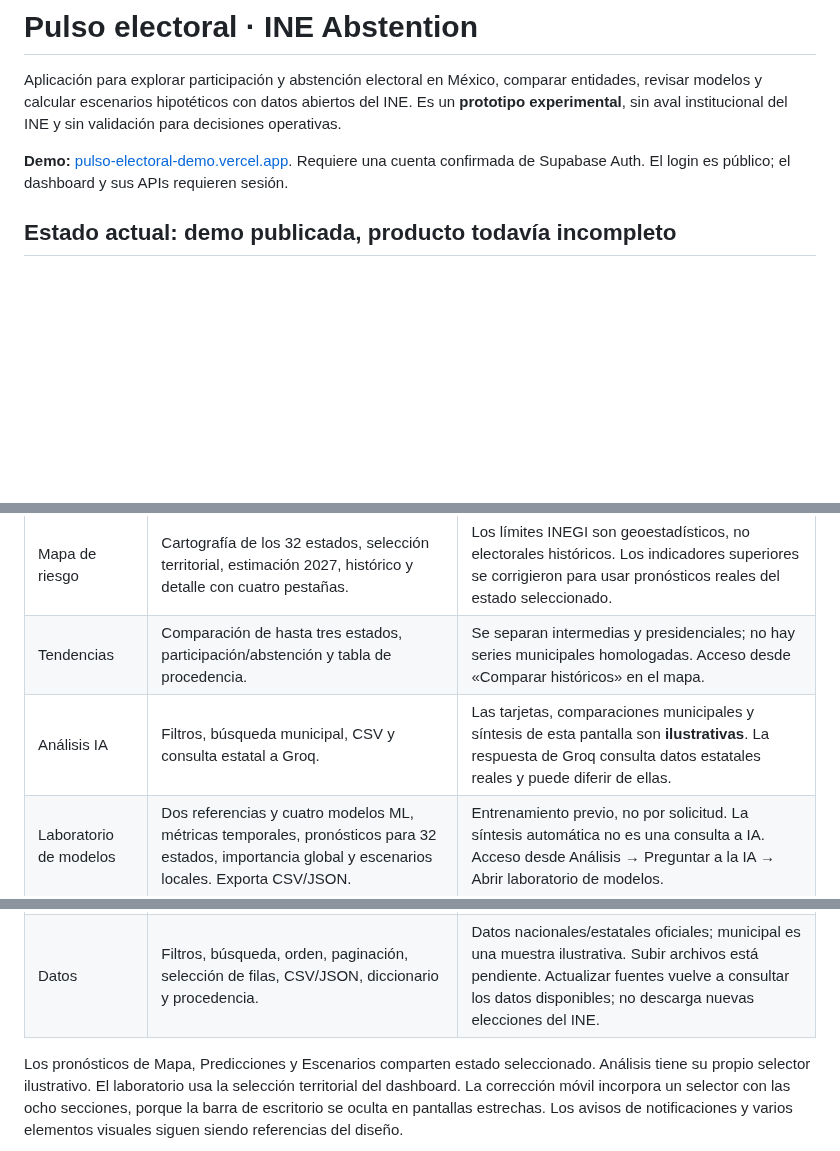
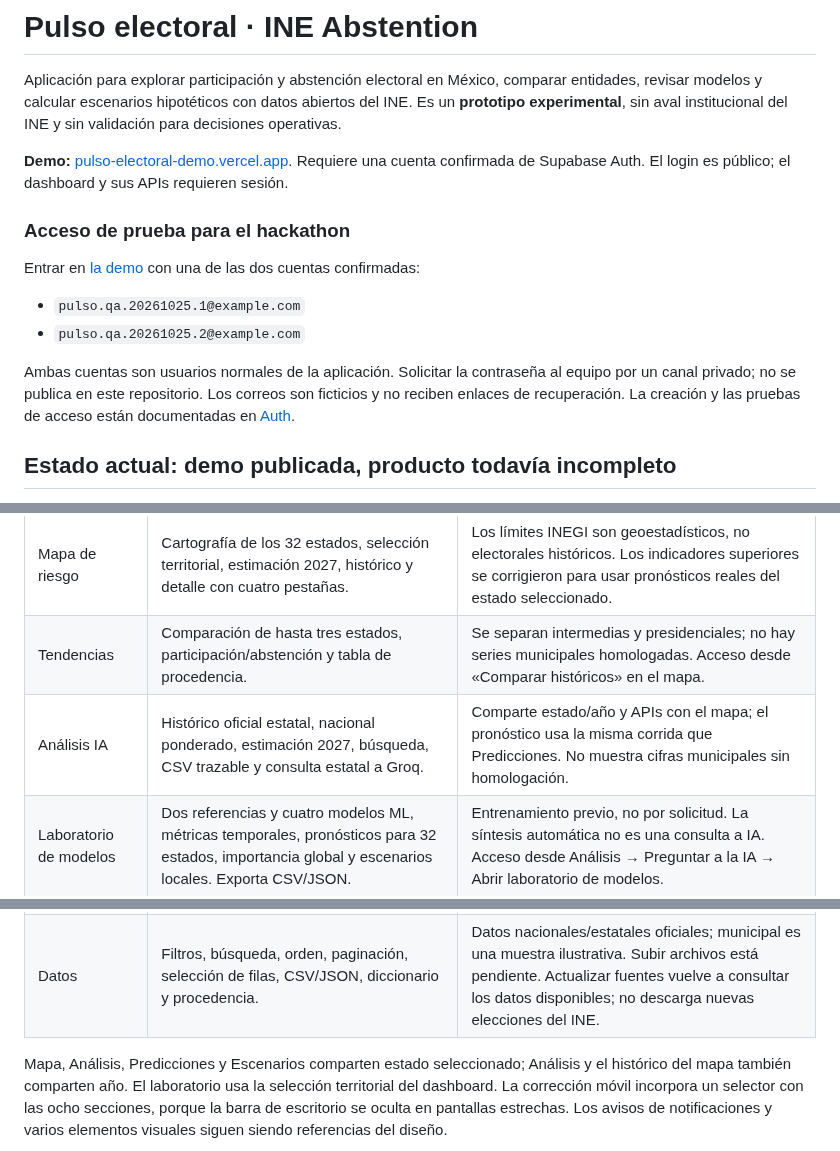
Before and after one commit to AntonioEstradaDiaz/ine-abstention, a Markdown page: README.md, 3 parts joined by grey strips. GitHub-like rendering; blank space fills up the shorter version.

```diff
--- a/README.md
+++ b/README.md
@@ -6,6 +6,17 @@ Es un **prototipo experimental**, sin aval institucional del INE y sin validaci
 
 **Demo:** [pulso-electoral-demo.vercel.app](https://pulso-electoral-demo.vercel.app).
 Requiere una cuenta confirmada de Supabase Auth. El login es público; el dashboard y sus APIs requieren sesión.
+
+### Acceso de prueba para el hackathon
+
+Entrar en [la demo](https://pulso-electoral-demo.vercel.app/login) con una de las dos cuentas confirmadas:
+
+- `pulso.qa.20261025.1@example.com`
+- `pulso.qa.20261025.2@example.com`
+
+Ambas cuentas son usuarios normales de la aplicación. Solicitar la contraseña al equipo por un
+canal privado; no se publica en este repositorio. Los correos son ficticios y no reciben enlaces
+de recuperación. La creación y las pruebas de acceso están documentadas en [Auth](frontend/AUTH.md).
 
 ## Estado actual: demo publicada, producto todavía incompleto
 
@@ -29,15 +40,15 @@ en producción. Las pruebas reales de IA y sus límites de cuota se detallan en
 | --- | --- | --- |
 | Mapa de riesgo | Cartografía de los 32 estados, selección territorial, estimación 2027, histórico y detalle con cuatro pestañas. | Los límites INEGI son geoestadísticos, no electorales históricos. Los indicadores superiores se corrigieron para usar pronósticos reales del estado seleccionado. |
 | Tendencias | Comparación de hasta tres estados, participación/abstención y tabla de procedencia. | Se separan intermedias y presidenciales; no hay series municipales homologadas. Acceso desde «Comparar históricos» en el mapa. |
-| Análisis IA | Filtros, búsqueda municipal, CSV y consulta estatal a Groq. | Las tarjetas, comparaciones municipales y síntesis de esta pantalla son **ilustrativas**. La respuesta de Groq consulta datos estatales reales y puede diferir de ellas. |
+| Análisis IA | Histórico oficial estatal, nacional ponderado, estimación 2027, búsqueda, CSV trazable y consulta estatal a Groq. | Comparte estado/año y APIs con el mapa; el pronóstico usa la misma corrida que Predicciones. No muestra cifras municipales sin homologación. |
 | Laboratorio de modelos | Dos referencias y cuatro modelos ML, métricas temporales, pronósticos para 32 estados, importancia global y escenarios locales. Exporta CSV/JSON. | Entrenamiento previo, no por solicitud. La síntesis automática no es una consulta a IA. Acceso desde Análisis → Preguntar a la IA → Abrir laboratorio de modelos. |
 | Predicciones | Baseline estatal 2027, banda, contexto histórico, errores temporales y asistente Groq. | Las bandas no garantizan cobertura futura; no predice municipios ni efectos de intervenciones. |
 | Escenarios | Cambio supuesto de participación, límites 0–100%, comparación y descarte de resultados al cambiar parámetros. | Demo: cálculo sobre instantánea, sin persistencia. Backend conectado: guarda la simulación. |
 | Reportes | Vista previa estatal, entidad, variable, comparación, gráficas y hallazgos. | PDF, PowerPoint, Excel, envíos automáticos y reportes nacionales/municipales pendientes. Se corrigieron controles que aparentaban generar archivos o páginas. |
 | Datos | Filtros, búsqueda, orden, paginación, selección de filas, CSV/JSON, diccionario y procedencia. | Datos nacionales/estatales oficiales; municipal es una muestra ilustrativa. Subir archivos está pendiente. Actualizar fuentes vuelve a consultar los datos disponibles; no descarga nuevas elecciones del INE. |
 
-Los pronósticos de Mapa, Predicciones y Escenarios comparten estado seleccionado. Análisis tiene su
-propio selector ilustrativo. El laboratorio usa la selección territorial del dashboard.
+Mapa, Análisis, Predicciones y Escenarios comparten estado seleccionado; Análisis y el histórico del
+mapa también comparten año. El laboratorio usa la selección territorial del dashboard.
 La corrección móvil incorpora un selector con las ocho secciones, porque la barra de escritorio
 se oculta en pantallas estrechas.
 Los avisos de notificaciones y varios elementos visuales siguen siendo referencias del diseño.
```
Also changed, not shown: other parts of README.md (+41 -5 lines), docs/screenshots/analysis-official-desktop.png (added), docs/screenshots/analysis-official-mobile.png (added), 7 other files.
